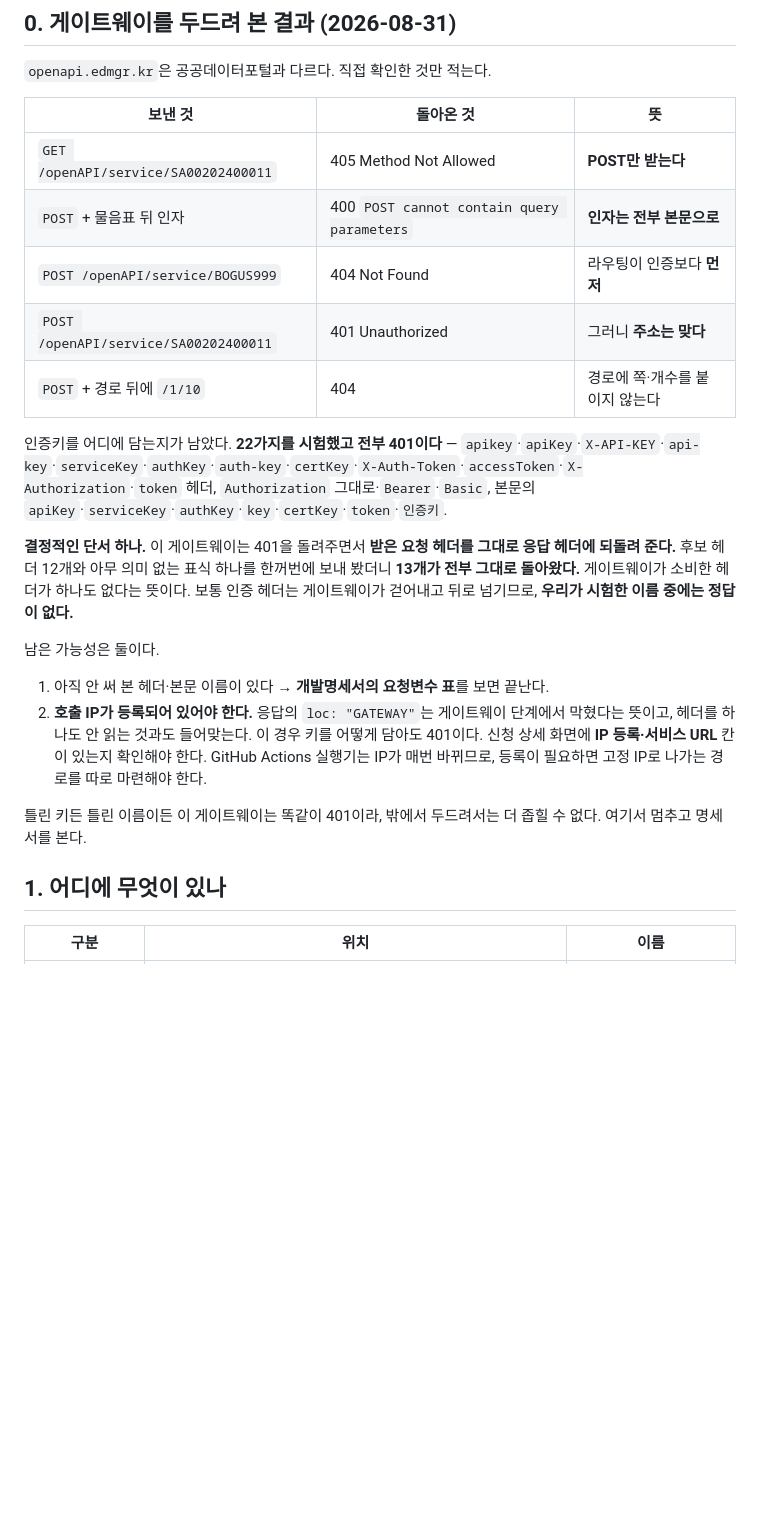
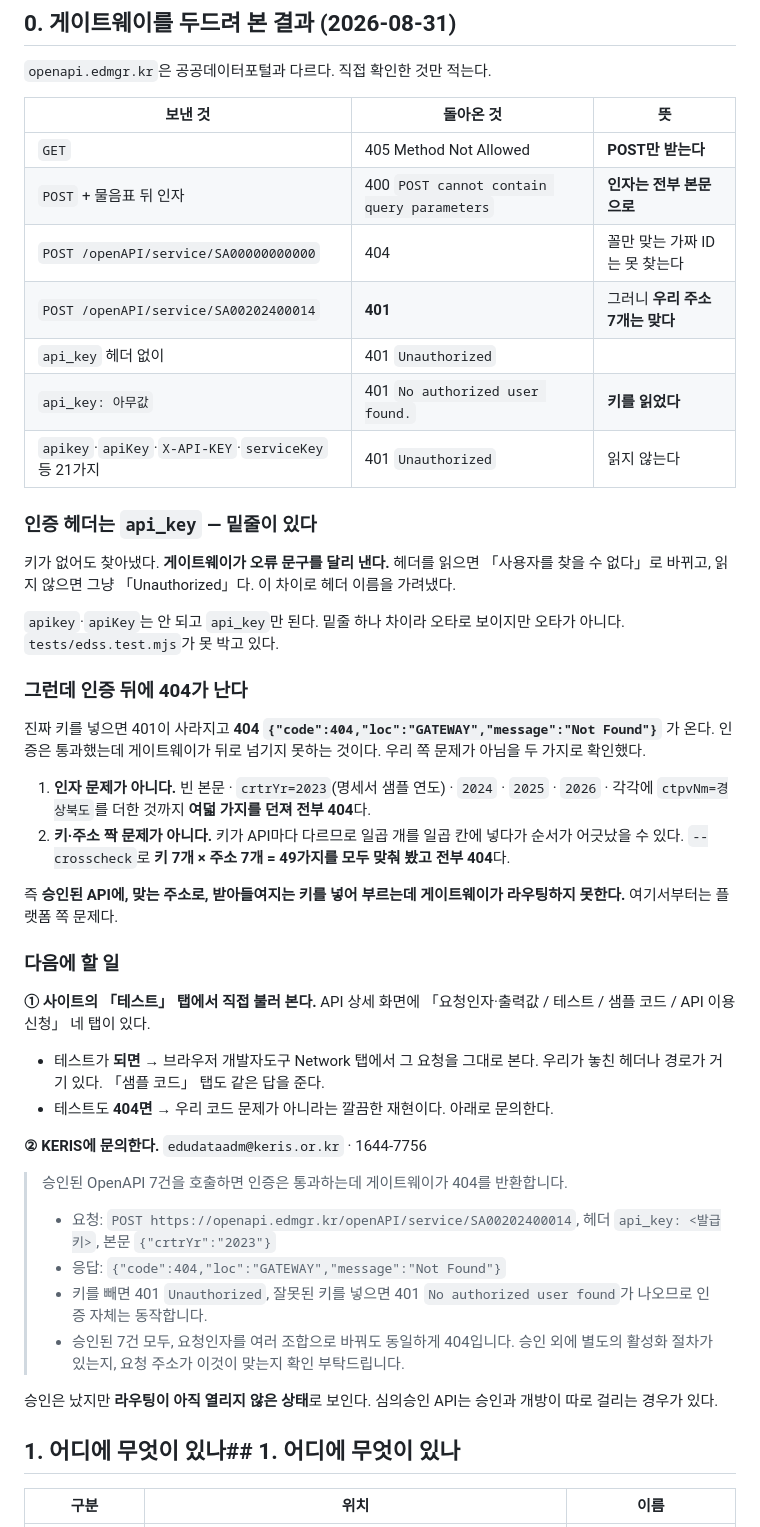
Before and after one commit to Kimmahone/team-leap-source, a Markdown page: 06. 실행계획(1)/00. 운영문서/06_EDSS_승인후_연결절차.md, the part around the change. Rendered like a GitHub page; blank space fills up the shorter version.

Commit message:
docs: 49가지 짝을 다 맞춰 봤고 전부 404다 — 플랫폼 쪽 문제
키 7개 × 주소 7개를 모두 맞춰 봤다. 전부 404다. 키 순서가 어긋난 것도
아니고, 인자를 여덟 가지로 바꿔도 마찬가지다.

승인된 API에, 맞는 주소로, 받아들여지는 키를 넣어 부르는데 게이트웨이가
라우팅하지 못한다. 우리 쪽에서 더 좁힐 수 있는 것이 없다.

문서에 다음 할 일을 적었다 — 사이트의 「테스트」 탭에서 직접 불러 보고,
되면 개발자도구로 실제 요청을 베끼고, 안 되면 그대로 KERIS 에 문의한다.
문의 문안도 함께 적어 두었다.

Co-Authored-By: Claude Opus 5 <noreply@anthropic.com>

```diff
--- a/06. 실행계획(1)/00. 운영문서/06_EDSS_승인후_연결절차.md
+++ b/06. 실행계획(1)/00. 운영문서/06_EDSS_승인후_연결절차.md
@@ -20,24 +20,48 @@ Cloudflare에는 EDSS 키를 넣지 않는다. 브라우저·Pages Function이 E
 
 | 보낸 것 | 돌아온 것 | 뜻 |
 |---|---|---|
-| `GET /openAPI/service/SA00202400011` | 405 Method Not Allowed | **POST만 받는다** |
+| `GET` | 405 Method Not Allowed | **POST만 받는다** |
 | `POST` + 물음표 뒤 인자 | 400 `POST cannot contain query parameters` | **인자는 전부 본문으로** |
-| `POST /openAPI/service/BOGUS999` | 404 Not Found | 라우팅이 인증보다 **먼저** |
-| `POST /openAPI/service/SA00202400011` | 401 Unauthorized | 그러니 **주소는 맞다** |
-| `POST` + 경로 뒤에 `/1/10` | 404 | 경로에 쪽·개수를 붙이지 않는다 |
+| `POST /openAPI/service/SA00000000000` | 404 | 꼴만 맞는 가짜 ID는 못 찾는다 |
+| `POST /openAPI/service/SA00202400014` | **401** | 그러니 **우리 주소 7개는 맞다** |
+| `api_key` 헤더 없이 | 401 `Unauthorized` | |
+| `api_key: 아무값` | 401 `No authorized user found.` | **키를 읽었다** |
+| `apikey`·`apiKey`·`X-API-KEY`·`serviceKey` 등 21가지 | 401 `Unauthorized` | 읽지 않는다 |
 
-인증키를 어디에 담는지가 남았다. **22가지를 시험했고 전부 401이다** — `apikey`·`apiKey`·`X-API-KEY`·`api-key`·`serviceKey`·`authKey`·`auth-key`·`certKey`·`X-Auth-Token`·`accessToken`·`X-Authorization`·`token` 헤더, `Authorization` 그대로·`Bearer`·`Basic`, 본문의 `apiKey`·`serviceKey`·`authKey`·`key`·`certKey`·`token`·`인증키`.
+### 인증 헤더는 `api_key` — 밑줄이 있다
 
-**결정적인 단서 하나.** 이 게이트웨이는 401을 돌려주면서 **받은 요청 헤더를 그대로 응답 헤더에 되돌려 준다.** 후보 헤더 12개와 아무 의미 없는 표식 하나를 한꺼번에 보내 봤더니 **13개가 전부 그대로 돌아왔다.** 게이트웨이가 소비한 헤더가 하나도 없다는 뜻이다. 보통 인증 헤더는 게이트웨이가 걷어내고 뒤로 넘기므로, **우리가 시험한 이름 중에는 정답이 없다.**
+키가 없어도 찾아냈다. **게이트웨이가 오류 문구를 달리 낸다.** 헤더를 읽으면 「사용자를 찾을 수 없다」로 바뀌고, 읽지 않으면 그냥 「Unauthorized」다. 이 차이로 헤더 이름을 가려냈다.
 
-남은 가능성은 둘이다.
+`apikey`·`apiKey`는 안 되고 `api_key`만 된다. 밑줄 하나 차이라 오타로 보이지만 오타가 아니다. `tests/edss.test.mjs`가 못 박고 있다.
 
-1. 아직 안 써 본 헤더·본문 이름이 있다 → **개발명세서의 요청변수 표**를 보면 끝난다.
-2. **호출 IP가 등록되어 있어야 한다.** 응답의 `loc: "GATEWAY"`는 게이트웨이 단계에서 막혔다는 뜻이고, 헤더를 하나도 안 읽는 것과도 들어맞는다. 이 경우 키를 어떻게 담아도 401이다. 신청 상세 화면에 **IP 등록·서비스 URL** 칸이 있는지 확인해야 한다. GitHub Actions 실행기는 IP가 매번 바뀌므로, 등록이 필요하면 고정 IP로 나가는 경로를 따로 마련해야 한다.
+### 그런데 인증 뒤에 404가 난다
 
-틀린 키든 틀린 이름이든 이 게이트웨이는 똑같이 401이라, 밖에서 두드려서는 더 좁힐 수 없다. 여기서 멈추고 명세서를 본다.
+진짜 키를 넣으면 401이 사라지고 **404 `{"code":404,"loc":"GATEWAY","message":"Not Found"}`** 가 온다. 인증은 통과했는데 게이트웨이가 뒤로 넘기지 못하는 것이다. 우리 쪽 문제가 아님을 두 가지로 확인했다.
 
-## 1. 어디에 무엇이 있나
+1. **인자 문제가 아니다.** 빈 본문 · `crtrYr=2023`(명세서 샘플 연도) · `2024` · `2025` · `2026` · 각각에 `ctpvNm=경상북도`를 더한 것까지 **여덟 가지를 던져 전부 404**다.
+2. **키·주소 짝 문제가 아니다.** 키가 API마다 다르므로 일곱 개를 일곱 칸에 넣다가 순서가 어긋났을 수 있다. `--crosscheck`로 **키 7개 × 주소 7개 = 49가지를 모두 맞춰 봤고 전부 404**다.
+
+즉 **승인된 API에, 맞는 주소로, 받아들여지는 키를 넣어 부르는데 게이트웨이가 라우팅하지 못한다.** 여기서부터는 플랫폼 쪽 문제다.
+
+### 다음에 할 일
+
+**① 사이트의 「테스트」 탭에서 직접 불러 본다.** API 상세 화면에 「요청인자·출력값 / 테스트 / 샘플 코드 / API 이용신청」 네 탭이 있다.
+
+- 테스트가 **되면** → 브라우저 개발자도구 Network 탭에서 그 요청을 그대로 본다. 우리가 놓친 헤더나 경로가 거기 있다. 「샘플 코드」 탭도 같은 답을 준다.
+- 테스트도 **404면** → 우리 코드 문제가 아니라는 깔끔한 재현이다. 아래로 문의한다.
+
+**② KERIS에 문의한다.** `edudataadm@keris.or.kr` · 1644-7756
+
+> 승인된 OpenAPI 7건을 호출하면 인증은 통과하는데 게이트웨이가 404를 반환합니다.
+> - 요청: `POST https://openapi.edmgr.kr/openAPI/service/SA00202400014`, 헤더 `api_key: <발급키>`, 본문 `{"crtrYr":"2023"}`
+> - 응답: `{"code":404,"loc":"GATEWAY","message":"Not Found"}`
+> - 키를 빼면 401 `Unauthorized`, 잘못된 키를 넣으면 401 `No authorized user found`가 나오므로 인증 자체는 동작합니다.
+> - 승인된 7건 모두, 요청인자를 여러 조합으로 바꿔도 동일하게 404입니다.
+> 승인 외에 별도의 활성화 절차가 있는지, 요청 주소가 이것이 맞는지 확인 부탁드립니다.
+
+승인은 났지만 **라우팅이 아직 열리지 않은 상태**로 보인다. 심의승인 API는 승인과 개방이 따로 걸리는 경우가 있다.
+
+## 1. 어디에 무엇이 있나## 1. 어디에 무엇이 있나
 
 | 구분 | 위치 | 이름 |
 |---|---|---|
```
